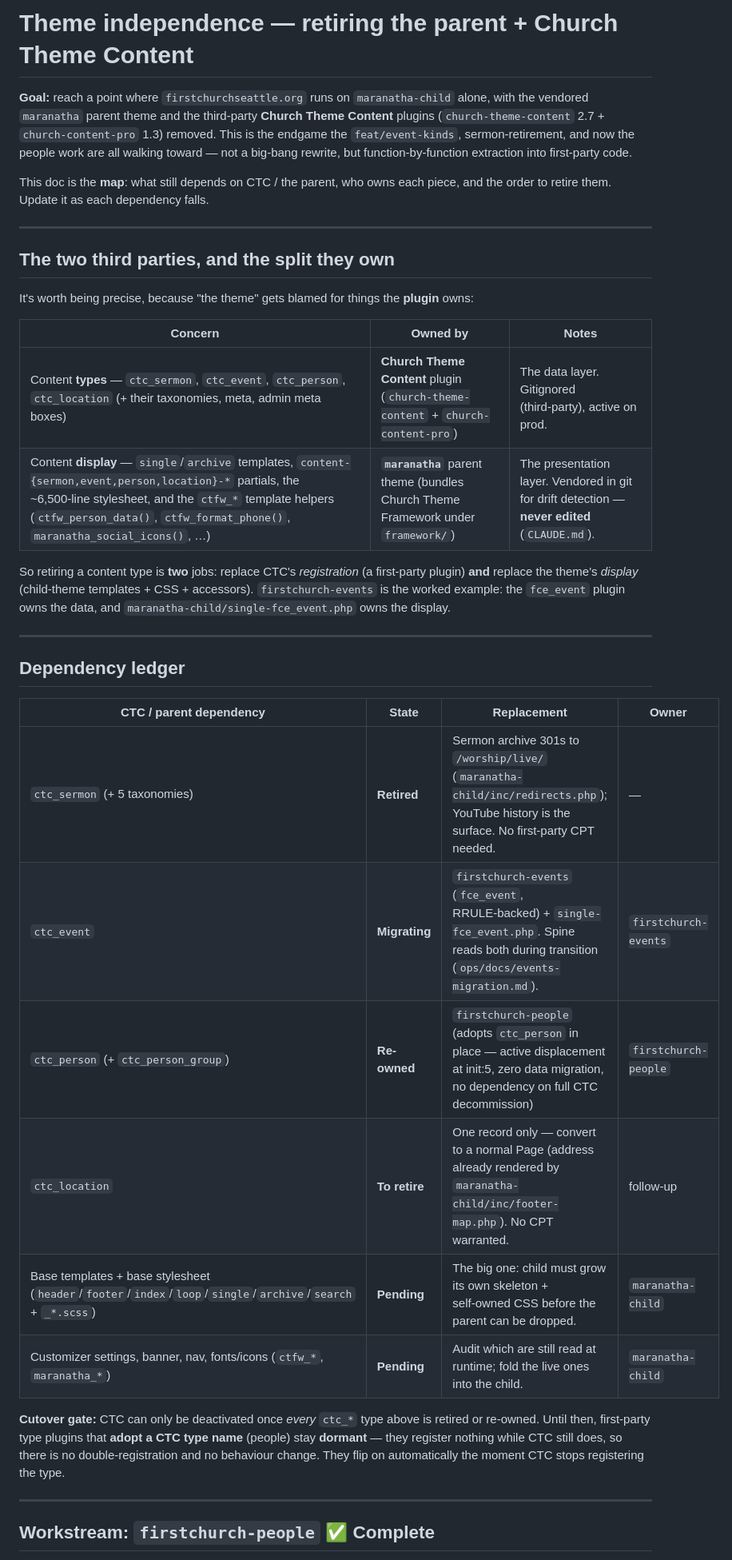
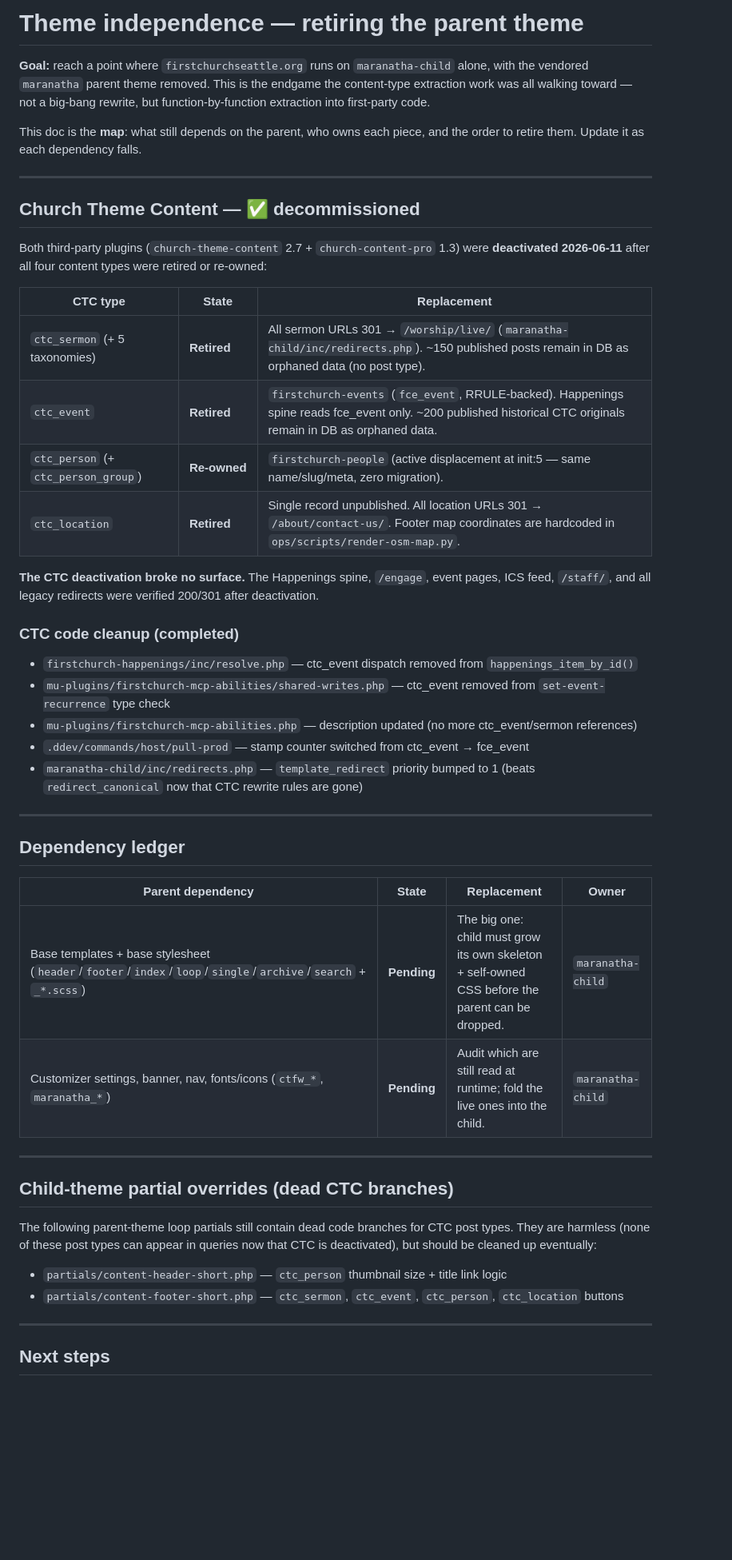
Before and after one commit to carylee/firstchurchseattle.org, a Markdown page: ops/docs/theme-independence.md, the part around one of its changes. Shown at 80% size. Rendered like a GitHub page; blank space fills up the shorter version.

```diff
--- a/ops/docs/theme-independence.md
+++ b/ops/docs/theme-independence.md
@@ -1,49 +1,59 @@
-# Theme independence — retiring the parent + Church Theme Content
+# Theme independence — retiring the parent theme
 
 **Goal:** reach a point where `firstchurchseattle.org` runs on `maranatha-child` alone,
-with the vendored `maranatha` parent theme and the third‑party **Church Theme Content**
-plugins (`church-theme-content` 2.7 + `church-content-pro` 1.3) removed. This is the
-endgame the `feat/event-kinds`, sermon‑retirement, and now the people work are all walking
-toward — not a big‑bang rewrite, but function‑by‑function extraction into first‑party code.
+with the vendored `maranatha` parent theme removed. This is the endgame the content-type
+extraction work was all walking toward — not a big‑bang rewrite, but function‑by‑function
+extraction into first‑party code.
 
-This doc is the **map**: what still depends on CTC / the parent, who owns each piece, and
-the order to retire them. Update it as each dependency falls.
+This doc is the **map**: what still depends on the parent, who owns each piece, and the
+order to retire them. Update it as each dependency falls.
 
 ---
 
-## The two third parties, and the split they own
+## Church Theme Content — ✅ decommissioned
 
-It's worth being precise, because "the theme" gets blamed for things the **plugin** owns:
+Both third‑party plugins (`church-theme-content` 2.7 + `church-content-pro` 1.3) were
+**deactivated 2026-06-11** after all four content types were retired or re‑owned:
 
-| Concern | Owned by | Notes |
+| CTC type | State | Replacement |
 |---|---|---|
-| Content **types** — `ctc_sermon`, `ctc_event`, `ctc_person`, `ctc_location` (+ their taxonomies, meta, admin meta boxes) | **Church Theme Content** plugin (`church-theme-content` + `church-content-pro`) | The data layer. Gitignored (third‑party), active on prod. |
-| Content **display** — `single`/`archive` templates, `content-{sermon,event,person,location}-*` partials, the ~6,500‑line stylesheet, and the `ctfw_*` template helpers (`ctfw_person_data()`, `ctfw_format_phone()`, `maranatha_social_icons()`, …) | **`maranatha`** parent theme (bundles Church Theme Framework under `framework/`) | The presentation layer. Vendored in git for drift detection — **never edited** (`CLAUDE.md`). |
+| `ctc_sermon` (+ 5 taxonomies) | **Retired** | All sermon URLs 301 → `/worship/live/` (`maranatha-child/inc/redirects.php`). ~150 published posts remain in DB as orphaned data (no post type). |
+| `ctc_event` | **Retired** | `firstchurch-events` (`fce_event`, RRULE‑backed). Happenings spine reads fce_event only. ~200 published historical CTC originals remain in DB as orphaned data. |
+| `ctc_person` (+ `ctc_person_group`) | **Re‑owned** | `firstchurch-people` (active displacement at init:5 — same name/slug/meta, zero migration). |
+| `ctc_location` | **Retired** | Single record unpublished. All location URLs 301 → `/about/contact-us/`. Footer map coordinates are hardcoded in `ops/scripts/render-osm-map.py`. |
 
-So retiring a content type is **two** jobs: replace CTC's *registration* (a first‑party
-plugin) **and** replace the theme's *display* (child‑theme templates + CSS + accessors).
-`firstchurch-events` is the worked example: the `fce_event` plugin owns the data, and
-`maranatha-child/single-fce_event.php` owns the display.
+**The CTC deactivation broke no surface.** The Happenings spine, `/engage`, event pages,
+ICS feed, `/staff/`, and all legacy redirects were verified 200/301 after deactivation.
+
+### CTC code cleanup (completed)
+
+- `firstchurch-happenings/inc/resolve.php` — ctc_event dispatch removed from `happenings_item_by_id()`
+- `mu-plugins/firstchurch-mcp-abilities/shared-writes.php` — ctc_event removed from `set-event-recurrence` type check
+- `mu-plugins/firstchurch-mcp-abilities.php` — description updated (no more ctc_event/sermon references)
+- `.ddev/commands/host/pull-prod` — stamp counter switched from ctc_event → fce_event
+- `maranatha-child/inc/redirects.php` — `template_redirect` priority bumped to 1 (beats `redirect_canonical` now that CTC rewrite rules are gone)
 
 ---
 
 ## Dependency ledger
 
-| CTC / parent dependency | State | Replacement | Owner |
+| Parent dependency | State | Replacement | Owner |
 |---|---|---|---|
-| `ctc_sermon` (+ 5 taxonomies) | **Retired** | Sermon archive 301s to `/worship/live/` (`maranatha-child/inc/redirects.php`); YouTube history is the surface. No first‑party CPT needed. | — |
-| `ctc_event` | **Migrating** | `firstchurch-events` (`fce_event`, RRULE‑backed) + `single-fce_event.php`. Spine reads both during transition (`ops/docs/events-migration.md`). | `firstchurch-events` |
-| `ctc_person` (+ `ctc_person_group`) | **Re-owned** | `firstchurch-people` (adopts `ctc_person` in place — active displacement at init:5, zero data migration, no dependency on full CTC decommission) | `firstchurch-people` |
-| `ctc_location` | **To retire** | One record only — convert to a normal Page (address already rendered by `maranatha-child/inc/footer-map.php`). No CPT warranted. | follow‑up |
 | Base templates + base stylesheet (`header`/`footer`/`index`/`loop`/`single`/`archive`/`search` + `_*.scss`) | **Pending** | The big one: child must grow its own skeleton + self‑owned CSS before the parent can be dropped. | `maranatha-child` |
 | Customizer settings, banner, nav, fonts/icons (`ctfw_*`, `maranatha_*`) | **Pending** | Audit which are still read at runtime; fold the live ones into the child. | `maranatha-child` |
 
-**Cutover gate:** CTC can only be deactivated once *every* `ctc_*` type above is retired or
-re‑owned. Until then, first‑party type plugins that **adopt a CTC type name** (people) stay
-**dormant** — they register nothing while CTC still does, so there is no double‑registration
-and no behaviour change. They flip on automatically the moment CTC stops registering the type.
+---
+
+## Child‑theme partial overrides (dead CTC branches)
+
+The following parent‑theme loop partials still contain dead code branches for CTC post
+types. They are harmless (none of these post types can appear in queries now that CTC is
+deactivated), but should be cleaned up eventually:
+
+- `partials/content-header-short.php` — `ctc_person` thumbnail size + title link logic
+- `partials/content-footer-short.php` — `ctc_sermon`, `ctc_event`, `ctc_person`, `ctc_location` buttons
 
 ---
 
-## Workstream: `firstchurch-people` ✅ Complete
+## Next steps
 
```
Also changed, not shown: other parts of ops/docs/theme-independence.md (+5 -56 lines).
